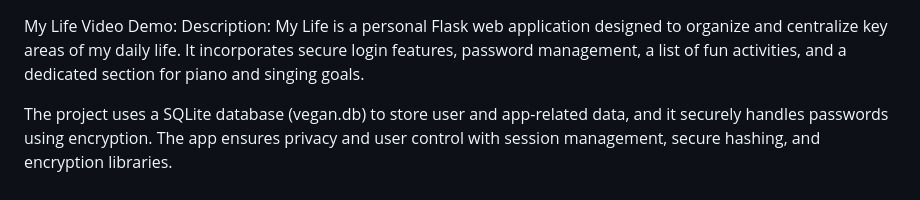
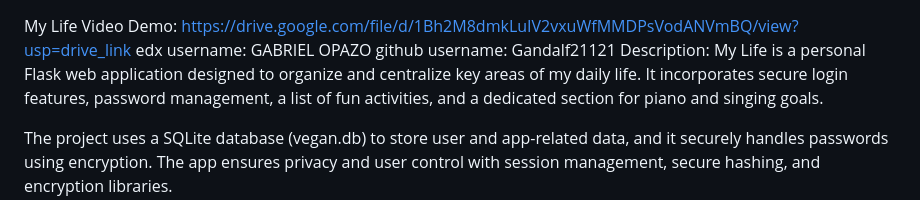
Before and after one commit to Gandalf21121/Proyect2, a Markdown page: README.md, the part around the change. GitHub-like rendering.

```diff
--- a/README.md
+++ b/README.md
@@ -1,5 +1,7 @@
 My Life
-Video Demo: <URL HERE>
+Video Demo: https://drive.google.com/file/d/1Bh2M8dmkLuIV2vxuWfMMDPsVodANVmBQ/view?usp=drive_link
+edx username: GABRIEL OPAZO
+github username: Gandalf21121
 Description:
 My Life is a personal Flask web application designed to organize and centralize key areas of my daily life. It incorporates secure login features, password management, a list of fun activities, and a dedicated section for piano and singing goals.
 
```
